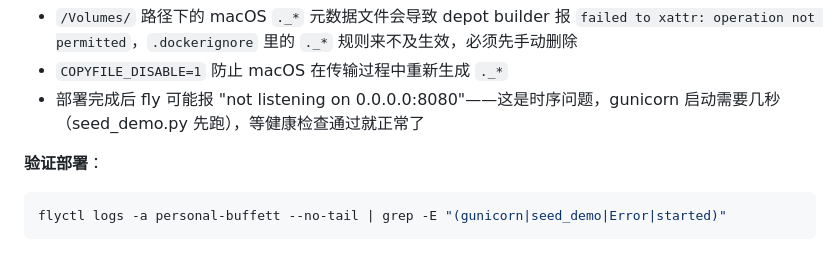
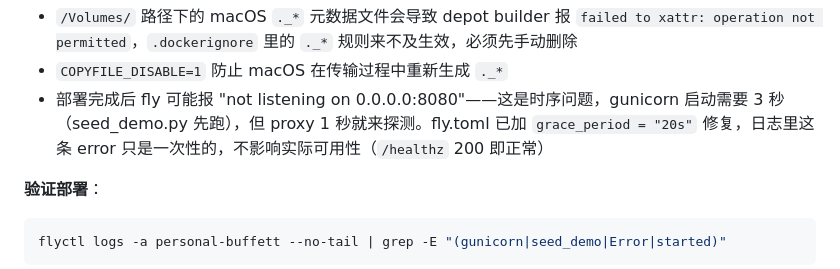
Before and after one commit to Sodawaitress/personal-buffett, a Markdown page: CLAUDE.md, the part around the change. Drawn GitHub-style.

Commit message:
docs(claude): update deploy note — grace_period fix applied, error is transient
Co-Authored-By: Claude Sonnet 4.6 <noreply@anthropic.com>

```diff
--- a/CLAUDE.md
+++ b/CLAUDE.md
@@ -202,7 +202,7 @@ COPYFILE_DISABLE=1 flyctl deploy --remote-only
 **已知坑**：
 - `/Volumes/` 路径下的 macOS `._*` 元数据文件会导致 depot builder 报 `failed to xattr: operation not permitted`，`.dockerignore` 里的 `._*` 规则来不及生效，必须先手动删除
 - `COPYFILE_DISABLE=1` 防止 macOS 在传输过程中重新生成 `._*`
-- 部署完成后 fly 可能报 "not listening on 0.0.0.0:8080"——这是时序问题，gunicorn 启动需要几秒（seed_demo.py 先跑），等健康检查通过就正常了
+- 部署完成后 fly 可能报 "not listening on 0.0.0.0:8080"——这是时序问题，gunicorn 启动需要 3 秒（seed_demo.py 先跑），但 proxy 1 秒就来探测。fly.toml 已加 `grace_period = "20s"` 修复，日志里这条 error 只是一次性的，不影响实际可用性（`/healthz` 200 即正常）
 
 **验证部署**：
 
```
